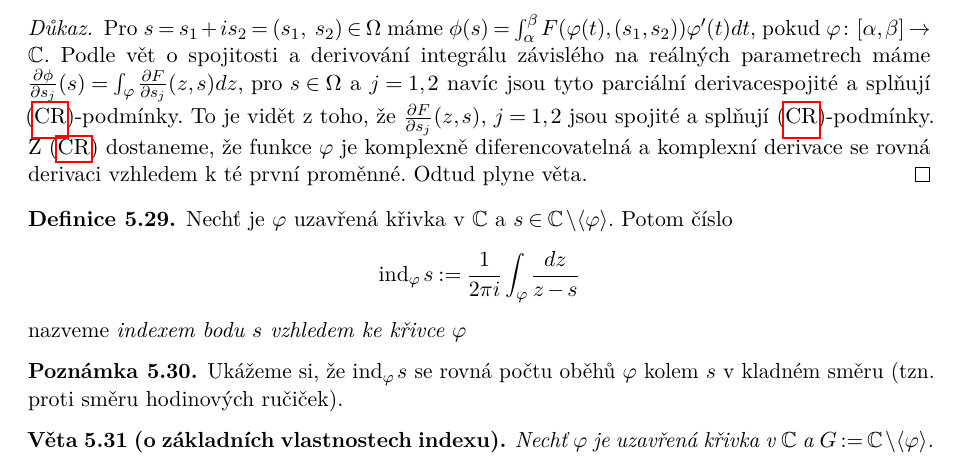
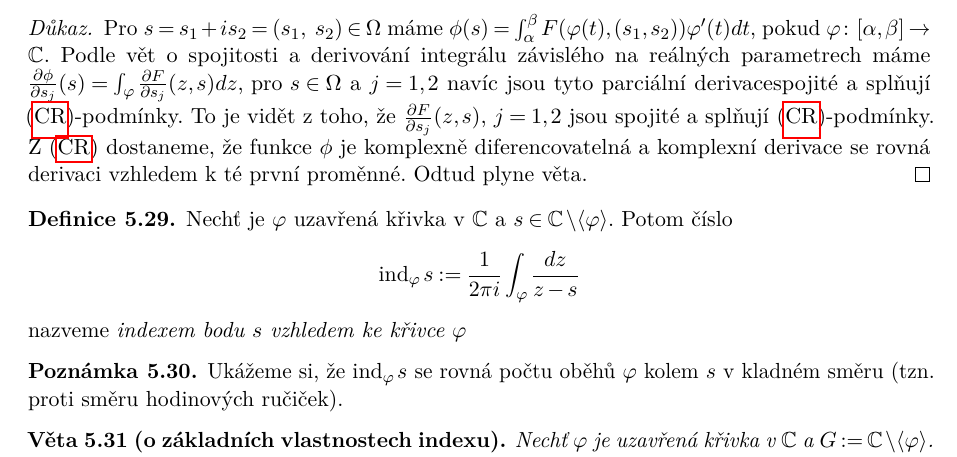
Before and after one commit to M1nd3r/NMMA301, a LaTeX document (zdroj/main.tex, which reads zdroj/prednasky/04_prednaska.tex): part of page 15 of 35, cut so that both start at the same text. Compiled offline with pdfLaTeX.

Commit message:
varphi -> phi

```diff
--- a/zdroj/prednasky/04_prednaska.tex
+++ b/zdroj/prednasky/04_prednaska.tex
@@ -83,7 +83,7 @@ Potom $\phi\in\Holo (\Omega)$ a $\phi'(s)=\int_{\varphi}\frac{\partial F}{\parti
 \end{theorem}
 \begin{proof}
 %integrál závislý na komplexním parametru si můžeme přepsat jako integrál závislý na dvou reálných proměných.
-Pro $s=s_1+is_2=(s_1,\ s_2)\in\Omega$ máme $\phi(s)=\int^\beta_{\alpha}F(\varphi(t),(s_1,s_2))\varphi'(t) dt$, pokud $\varphi\colon [\alpha,\beta]\rightarrow\Comp  $. Podle vět o spojitosti a derivování integrálu závislého na reálných parametrech máme $\frac{\partial \phi}{\partial s_j}(s)=\int_{\varphi}\frac{\partial F}{\partial s_j}(z,s) dz\text{, pro }s\in\Omega$ a $j=1,2$ navíc jsou tyto parciální derivacespojité a splňují   \cref{eqn:CR}-podmínky. To je vidět z toho, že $\frac{\partial F}{\partial s_j}(z,s)$, $j=1,2$ jsou spojité a splňují \cref{eqn:CR}-podmínky. Z \cref{eqn:CR} dostaneme, že funkce $\varphi$ je komplexně diferencovatelná a komplexní derivace se rovná derivaci vzhledem k té první proměnné. Odtud plyne věta.
+Pro $s=s_1+is_2=(s_1,\ s_2)\in\Omega$ máme $\phi(s)=\int^\beta_{\alpha}F(\varphi(t),(s_1,s_2))\varphi'(t) dt$, pokud $\varphi\colon [\alpha,\beta]\rightarrow\Comp  $. Podle vět o spojitosti a derivování integrálu závislého na reálných parametrech máme $\frac{\partial \phi}{\partial s_j}(s)=\int_{\varphi}\frac{\partial F}{\partial s_j}(z,s) dz\text{, pro }s\in\Omega$ a $j=1,2$ navíc jsou tyto parciální derivacespojité a splňují   \cref{eqn:CR}-podmínky. To je vidět z toho, že $\frac{\partial F}{\partial s_j}(z,s)$, $j=1,2$ jsou spojité a splňují \cref{eqn:CR}-podmínky. Z \cref{eqn:CR} dostaneme, že funkce $\phi$ je komplexně diferencovatelná a komplexní derivace se rovná derivaci vzhledem k té první proměnné. Odtud plyne věta.
 \end{proof}
 
 \begin{definition}
```
